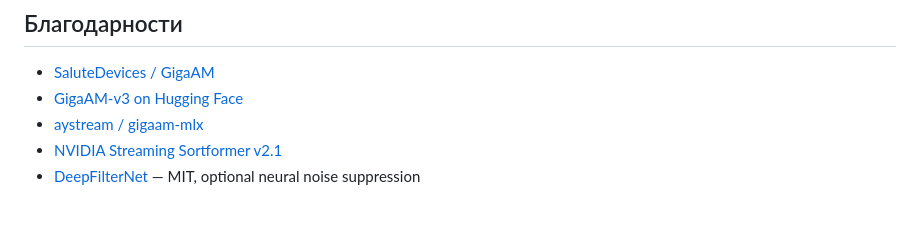
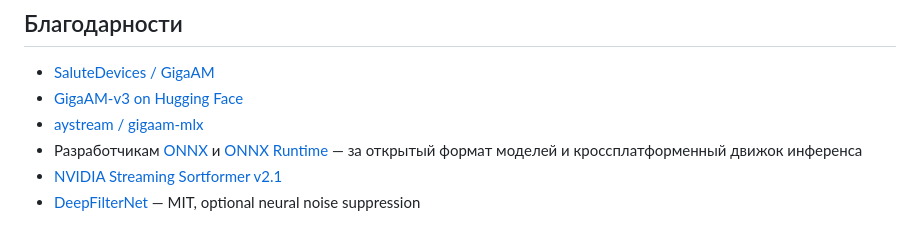
Before and after one commit to dubr1k/GigaAMGUI, a Markdown page: README.md, the part around the change. GitHub-like rendering.

Commit message:
docs: поблагодарить разработчиков ONNX

```diff
--- a/README.md
+++ b/README.md
@@ -240,5 +240,6 @@ GigaAMGUI/
 - [SaluteDevices / GigaAM](https://github.com/salute-developers/GigaAM)
 - [GigaAM-v3 on Hugging Face](https://huggingface.co/ai-sage/GigaAM-v3)
 - [aystream / gigaam-mlx](https://github.com/aystream/gigaam-mlx)
+- Разработчикам [ONNX](https://onnx.ai/) и [ONNX Runtime](https://onnxruntime.ai/) — за открытый формат моделей и кроссплатформенный движок инференса
 - [NVIDIA Streaming Sortformer v2.1](https://huggingface.co/nvidia/diar_streaming_sortformer_4spk-v2.1)
 - [DeepFilterNet](https://github.com/Rikorose/DeepFilterNet) — MIT, optional neural noise suppression
```
